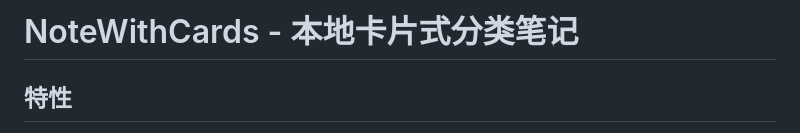
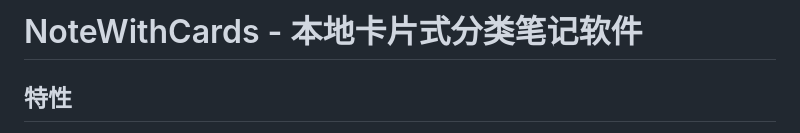
Before and after one commit to acking-you/NoteWithCard, a Markdown page: README.md, the part around one of its changes. GitHub-like rendering.

```diff
--- a/README.md
+++ b/README.md
@@ -1,4 +1,4 @@
-# NoteWithCards - 本地卡片式分类笔记
+# NoteWithCards - 本地卡片式分类笔记软件
 ## 特性
 * 👀随想随记,对每个想法以卡片的形式保存.
 * 🤺不替代任何现有的markdown编辑器,目标是成为详细笔记的中间层.
```
Also changed, not shown: other parts of README.md (+1 -1 lines).
